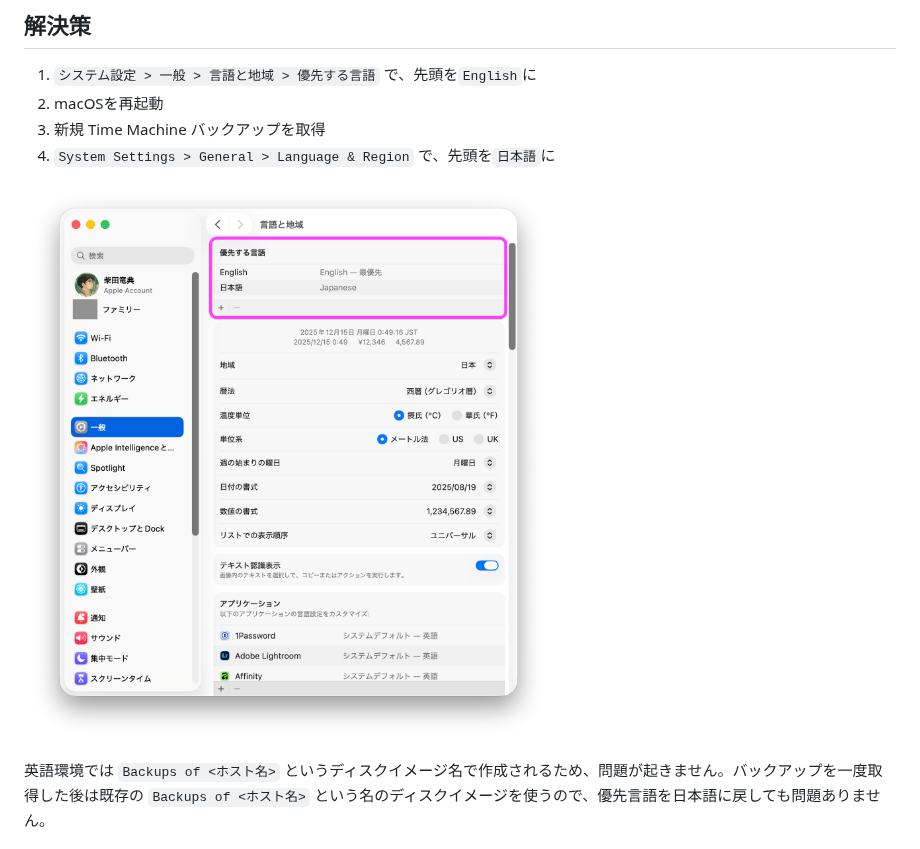
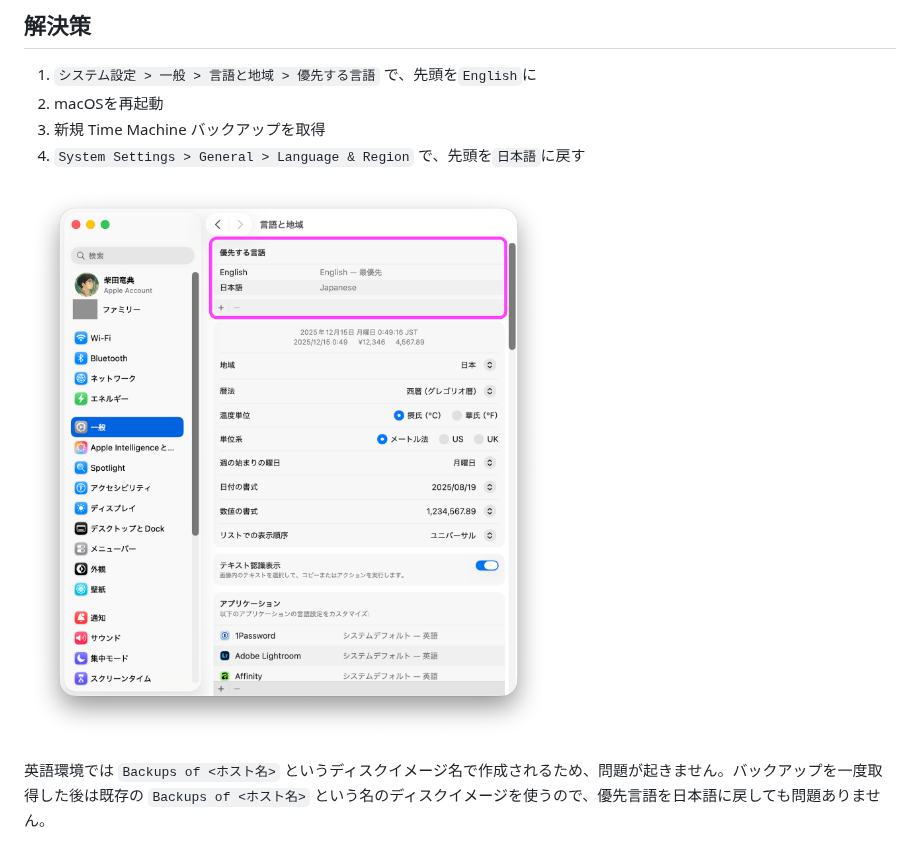
Before and after one commit to rewse/zenn-content, a Markdown page: articles/macos-tahoe-timemachine-nas-fix.md, the part around the change. GitHub-like rendering.

Commit message:
refactor(article): rename macos-tahoe-timemachine-backup-fix to nas-fix
- Rename article and image directory for consistency
- Update image path reference in article
- Add clarification to step 4 (戻す)

```diff
--- a/articles/macos-tahoe-timemachine-backup-fix.md
+++ b/articles/macos-tahoe-timemachine-nas-fix.md
@@ -38,9 +38,9 @@ log show --predicate 'subsystem == "com.apple.TimeMachine"' \
 1. `システム設定 > 一般 > 言語と地域 > 優先する言語` で、先頭を`English`に
 1. macOSを再起動
 1. 新規 Time Machine バックアップを取得
-1. `System Settings > General > Language & Region` で、先頭を`日本語`に
+1. `System Settings > General > Language & Region` で、先頭を`日本語`に戻す
 
-![macOS システム設定の言語と地域で優先言語をEnglishに変更した画面](/images/macos-tahoe-timemachine-backup-fix/language-settings-english.png)
+![macOS システム設定の言語と地域で優先言語をEnglishに変更した画面](/images/macos-tahoe-timemachine-nas-fix/language-settings-english.png)
 
 英語環境では `Backups of <ホスト名>` というディスクイメージ名で作成されるため、問題が起きません。バックアップを一度取得した後は既存の `Backups of <ホスト名>` という名のディスクイメージを使うので、優先言語を日本語に戻しても問題ありません。
 
```
Also changed, not shown: images/macos-tahoe-timemachine-nas-fix/language-settings-english.png (renamed from images/macos-tahoe-timemachine-backup-fix/language-settings-english.png).
